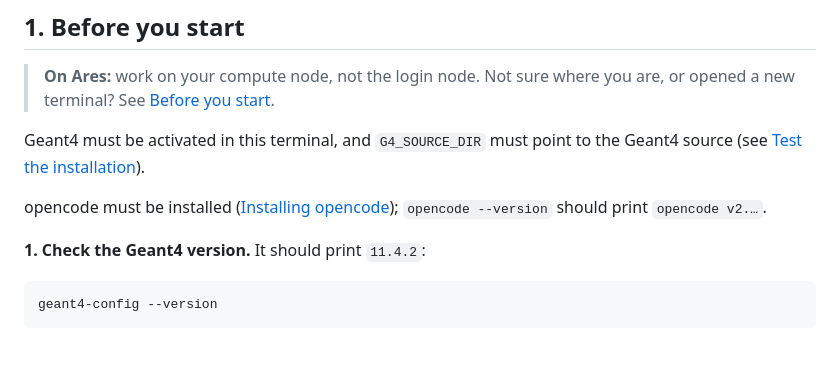
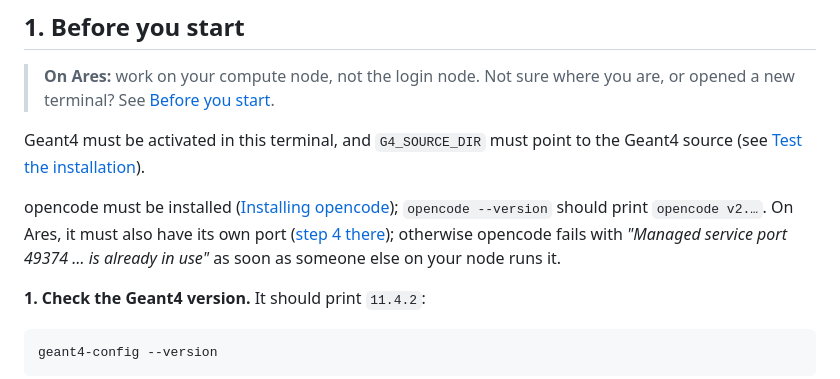
Before and after one commit to grzanka/mlinpl2026-half-life-skills, a Markdown page: docs/07-agent-setup.md, the part around the change. Drawn GitHub-style; blank space fills up the shorter version.

```diff
--- a/docs/07-agent-setup.md
+++ b/docs/07-agent-setup.md
@@ -12,7 +12,7 @@ One script, `bootstrap.sh`, sets everything up. It creates a working directory,
 
 Geant4 must be activated in this terminal, and `G4_SOURCE_DIR` must point to the Geant4 source (see [Test the installation](04-test-geant4.md)).
 
-opencode must be installed ([Installing opencode](06-opencode-setup.md)); `opencode --version` should print `opencode v2.…`.
+opencode must be installed ([Installing opencode](06-opencode-setup.md)); `opencode --version` should print `opencode v2.…`. On Ares, it must also have its own port ([step 4 there](06-opencode-setup.md#1-install-opencode)); otherwise opencode fails with *"Managed service port 49374 … is already in use"* as soon as someone else on your node runs it.
 
 **1. Check the Geant4 version.** It should print `11.4.2`:
 
```
Also changed, not shown: docs/06-opencode-setup.md (+15 -0 lines).
